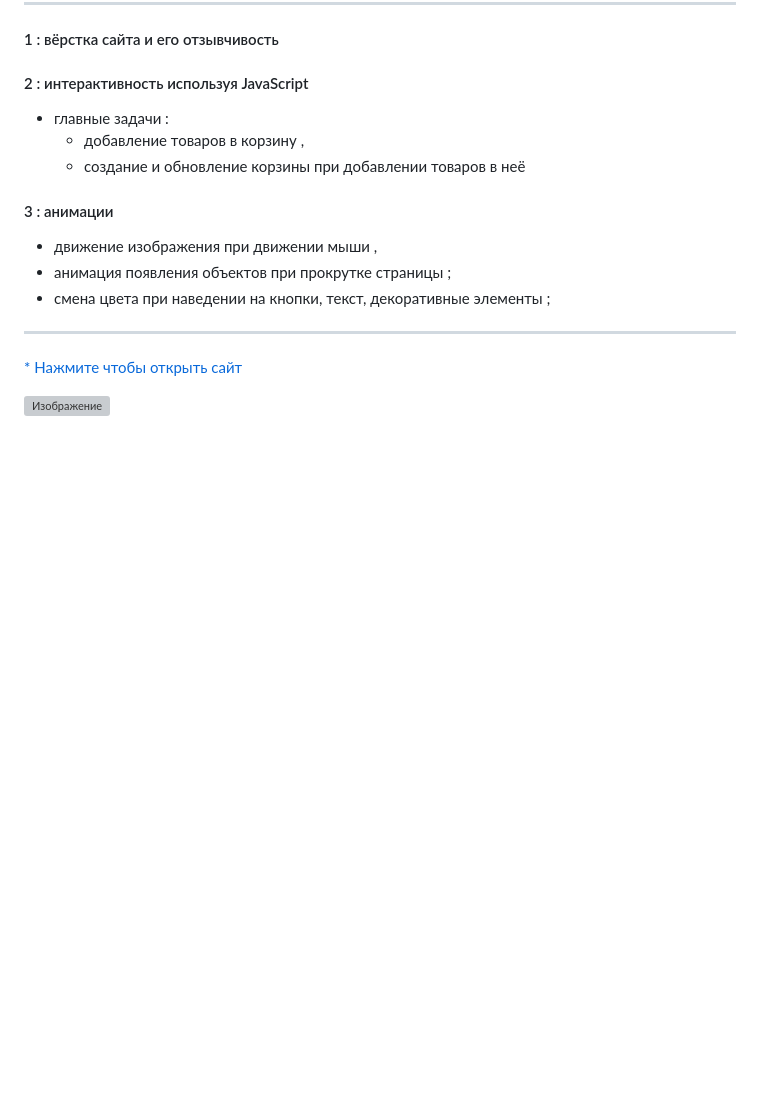
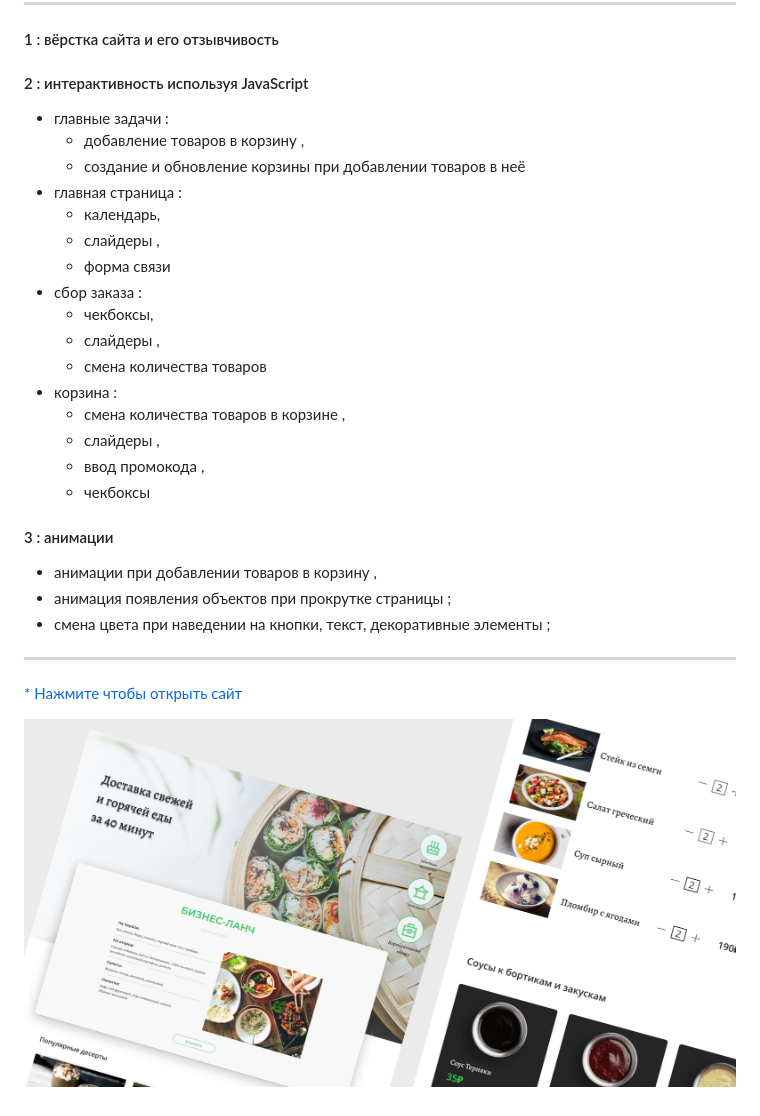
Before and after one commit to Arina555s/delitios, a Markdown page: README.md, the part around the change printed below. GitHub-like rendering; pictures changed too: img/Cover3.jpg (added); blank space fills up the shorter version; grey boxes are pictures that could not be loaded.

```diff
--- a/README.md
+++ b/README.md
@@ -8,8 +8,23 @@
 * главные задачи :
   * добавление товаров в корзину ,
   * создание и обновление корзины при добавлении товаров в неё
+* главная страница :
+  * календарь,
+  * слайдеры ,
+  * форма связи
+* сбор заказа :
+  * чекбоксы,
+  * слайдеры ,
+  * смена количества товаров
+* корзина :
+  * смена количества товаров в корзине ,
+  * слайдеры ,
+  * ввод промокода ,
+  * чекбоксы
+
+
 #### 3 : анимации
-* движение изображения при движении мыши ,
+* анимации при добавлении товаров в корзину ,
 * анимация появления объектов при прокрутке страницы ;
 * смена цвета при наведении на кнопки, текст, декоративные элементы ;
 
@@ -19,2 +34,2 @@
 
-![Изображение](/img/kav.jpg)
+![Изображение](/img/Cover3.jpg)
```
Also changed, not shown: other parts of README.md (+1 -1 lines).
